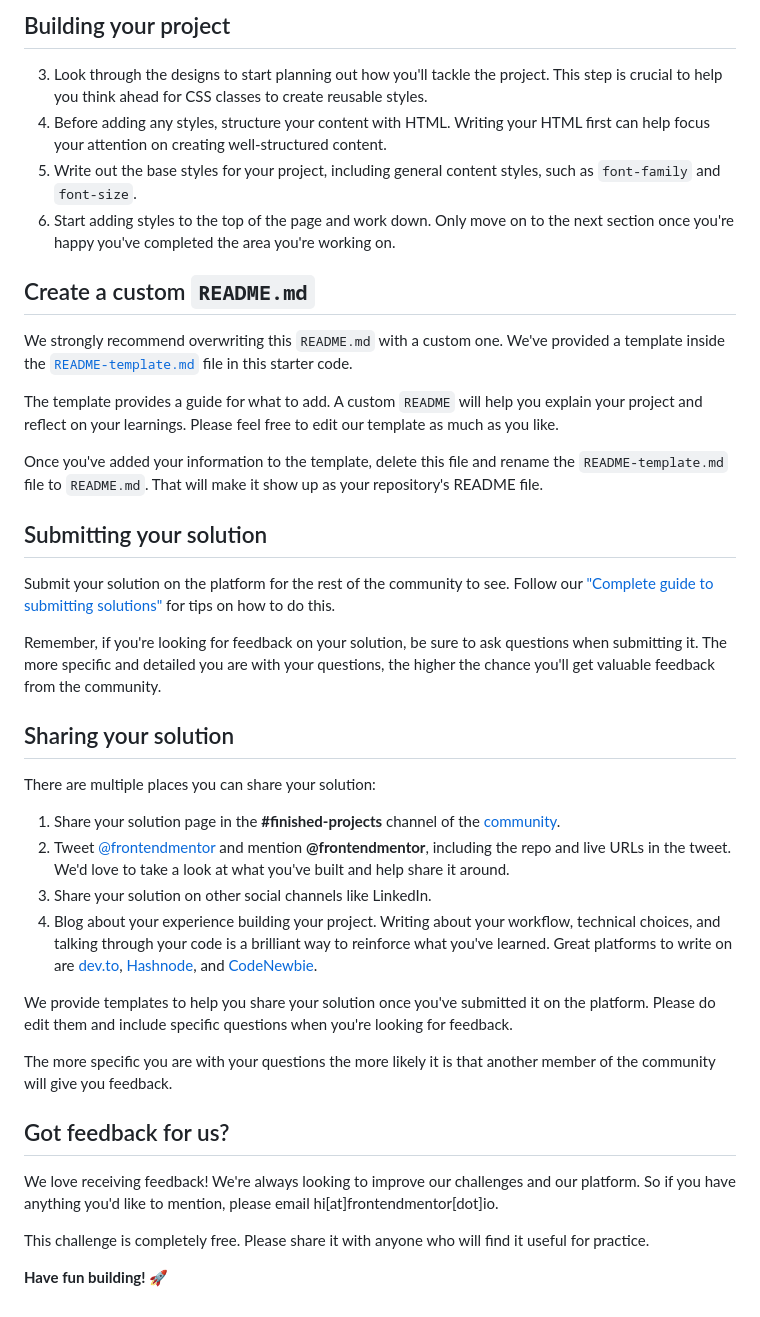
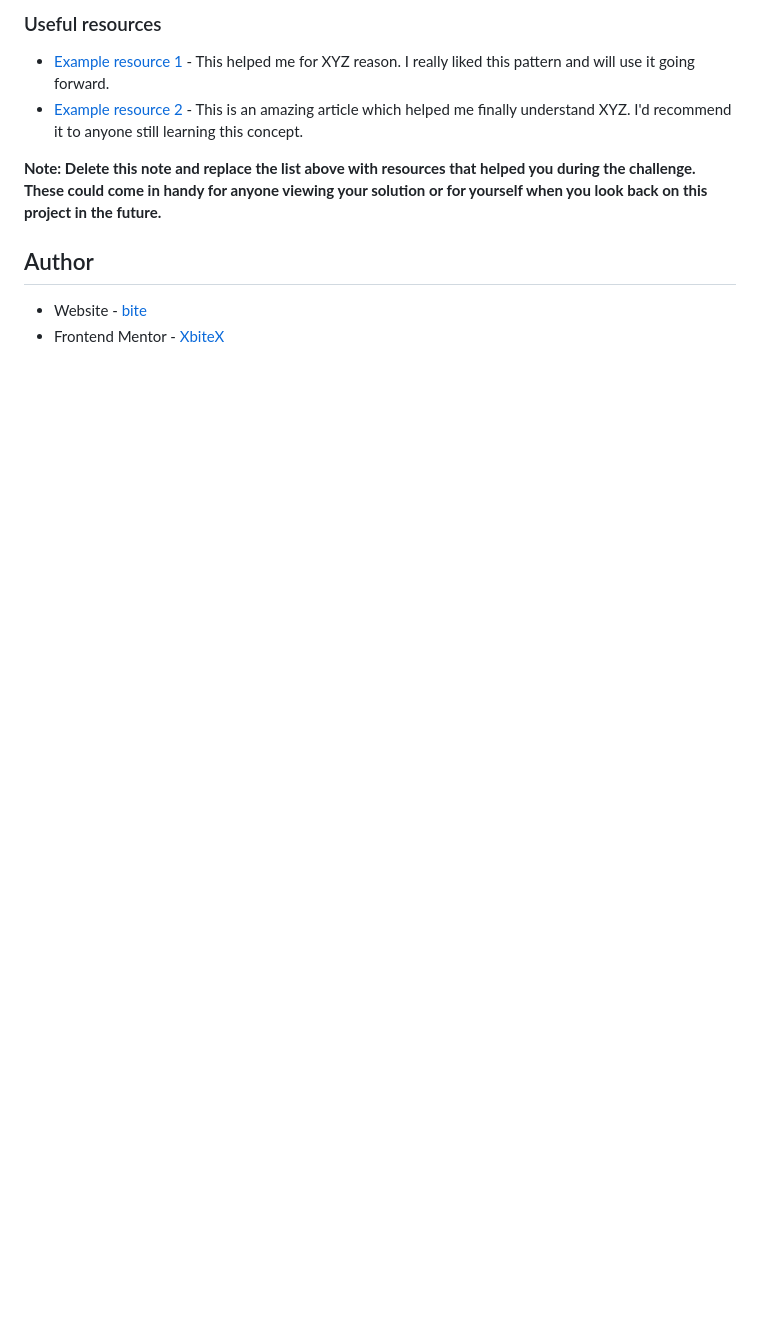
Before and after one commit to XbiteX/qr-code-component-main, a Markdown page: README.md, the part around the change printed below. Rendered like a GitHub page; blank space fills up the shorter version.

```diff
--- a/README.md
+++ b/README.md
@@ -32,43 +53,12 @@ There is also a `style-guide.md` file containing the information you'll need, su
 
-## Building your project
+### Useful resources
 
-3. Look through the designs to start planning out how you'll tackle the project. This step is crucial to help you think ahead for CSS classes to create reusable styles.
-4. Before adding any styles, structure your content with HTML. Writing your HTML first can help focus your attention on creating well-structured content.
-5. Write out the base styles for your project, including general content styles, such as `font-family` and `font-size`.
-6. Start adding styles to the top of the page and work down. Only move on to the next section once you're happy you've completed the area you're working on.
+- [Example resource 1](https://www.example.com) - This helped me for XYZ reason. I really liked this pattern and will use it going forward.
+- [Example resource 2](https://www.example.com) - This is an amazing article which helped me finally understand XYZ. I'd recommend it to anyone still learning this concept.
 
+**Note: Delete this note and replace the list above with resources that helped you during the challenge. These could come in handy for anyone viewing your solution or for yourself when you look back on this project in the future.**
 
-## Create a custom `README.md`
+## Author
 
-We strongly recommend overwriting this `README.md` with a custom one. We've provided a template inside the [`README-template.md`](./README-template.md) file in this starter code.
-
-The template provides a guide for what to add. A custom `README` will help you explain your project and reflect on your learnings. Please feel free to edit our template as much as you like.
-
-Once you've added your information to the template, delete this file and rename the `README-template.md` file to `README.md`. That will make it show up as your repository's README file.
-
-## Submitting your solution
-
-Submit your solution on the platform for the rest of the community to see. Follow our ["Complete guide to submitting solutions"](https://medium.com/frontend-mentor/a-complete-guide-to-submitting-solutions-on-frontend-mentor-ac6384162248) for tips on how to do this.
-
-Remember, if you're looking for feedback on your solution, be sure to ask questions when submitting it. The more specific and detailed you are with your questions, the higher the chance you'll get valuable feedback from the community.
-
-## Sharing your solution
-
-There are multiple places you can share your solution:
-
-1. Share your solution page in the **#finished-projects** channel of the [community](https://www.frontendmentor.io/community).
-2. Tweet [@frontendmentor](https://twitter.com/frontendmentor) and mention **@frontendmentor**, including the repo and live URLs in the tweet. We'd love to take a look at what you've built and help share it around.
-3. Share your solution on other social channels like LinkedIn.
-4. Blog about your experience building your project. Writing about your workflow, technical choices, and talking through your code is a brilliant way to reinforce what you've learned. Great platforms to write on are [dev.to](https://dev.to/), [Hashnode](https://hashnode.com/), and [CodeNewbie](https://community.codenewbie.org/).
-
-We provide templates to help you share your solution once you've submitted it on the platform. Please do edit them and include specific questions when you're looking for feedback.
-
-The more specific you are with your questions the more likely it is that another member of the community will give you feedback.
-
-## Got feedback for us?
-
-We love receiving feedback! We're always looking to improve our challenges and our platform. So if you have anything you'd like to mention, please email hi[at]frontendmentor[dot]io.
-
-This challenge is completely free. Please share it with anyone who will find it useful for practice.
-
-**Have fun building!** 🚀
+- Website - [bite](https://qr-code-component-main-neon-pi.vercel.app/)
+- Frontend Mentor - [XbiteX](https://www.frontendmentor.io/profile/XbiteX)
```
Also changed, not shown: other parts of README.md (+37 -16 lines), README-template.md (deleted, +0 -103 lines), style-guide.md (deleted, +0 -31 lines), images/my-desktop-design.png (added), images/my-mobile-design.png (added), 2 other files.
